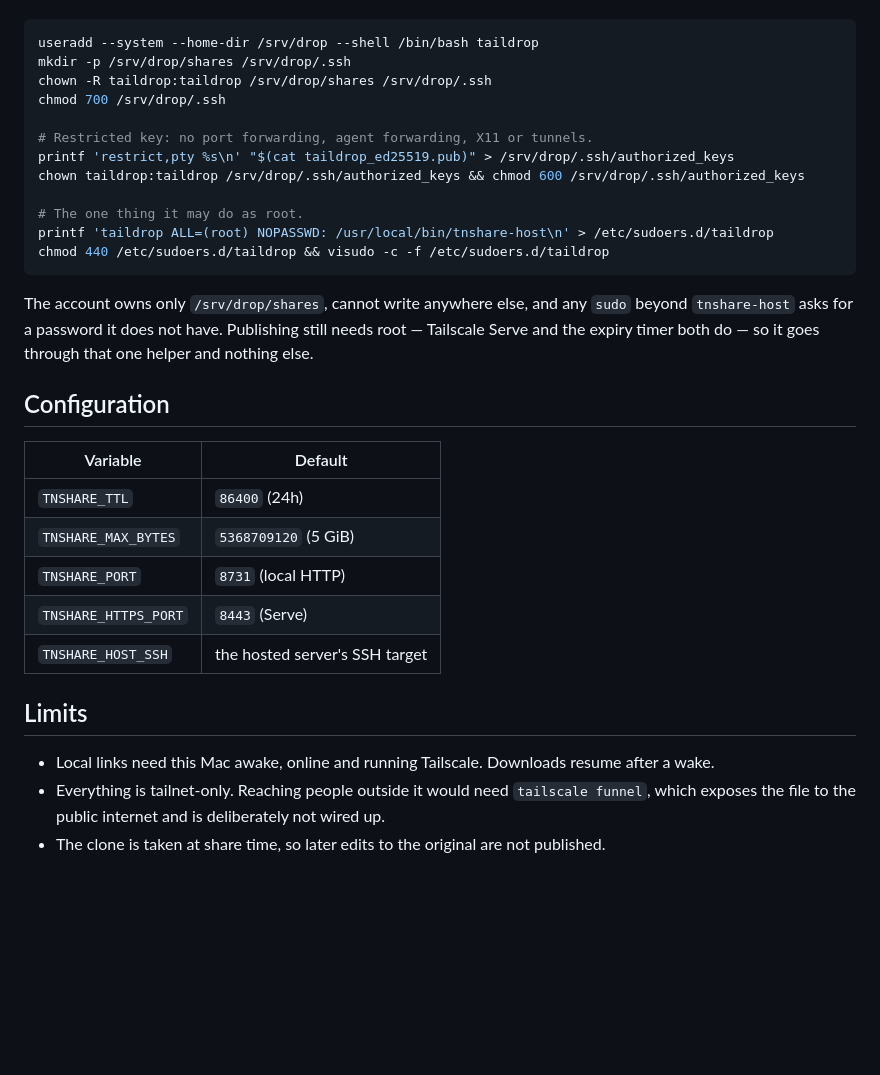
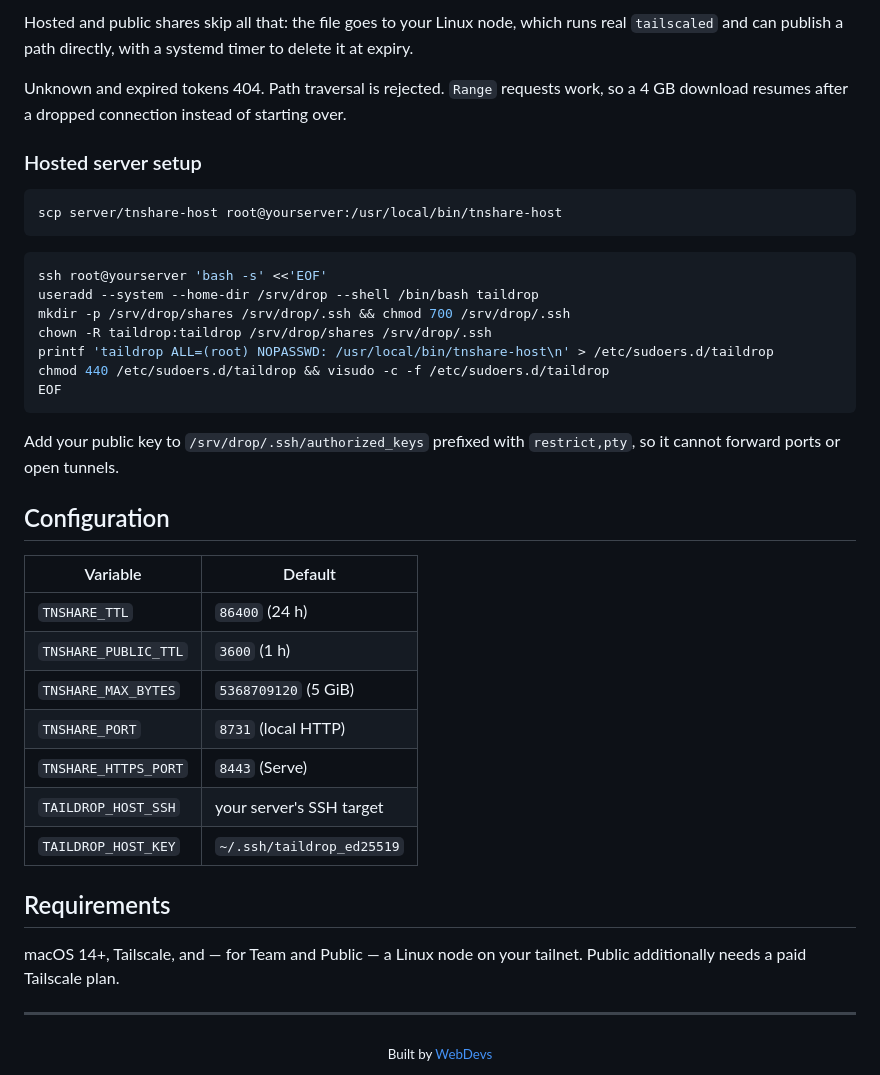
Before and after one commit to webdevs-net/taildrop, a Markdown page: README.md, the part around one of its changes. Drawn GitHub-style; blank space fills up the shorter version.

````diff
--- a/README.md
+++ b/README.md
@@ -92,34 +119,47 @@ unprivileged account rather than sharing out root:
+Hosted and public shares skip all that: the file goes to your Linux node, which runs real
+`tailscaled` and can publish a path directly, with a systemd timer to delete it at expiry.
+
+Unknown and expired tokens 404. Path traversal is rejected. `Range` requests work, so a 4 GB
+download resumes after a dropped connection instead of starting over.
+
+### Hosted server setup
+
+```bash
+scp server/tnshare-host root@yourserver:/usr/local/bin/tnshare-host
+```
+
+```bash
+ssh root@yourserver 'bash -s' <<'EOF'
 useradd --system --home-dir /srv/drop --shell /bin/bash taildrop
-mkdir -p /srv/drop/shares /srv/drop/.ssh
+mkdir -p /srv/drop/shares /srv/drop/.ssh && chmod 700 /srv/drop/.ssh
 chown -R taildrop:taildrop /srv/drop/shares /srv/drop/.ssh
-chmod 700 /srv/drop/.ssh
-
-# Restricted key: no port forwarding, agent forwarding, X11 or tunnels.
-printf 'restrict,pty %s\n' "$(cat taildrop_ed25519.pub)" > /srv/drop/.ssh/authorized_keys
-chown taildrop:taildrop /srv/drop/.ssh/authorized_keys && chmod 600 /srv/drop/.ssh/authorized_keys
-
-# The one thing it may do as root.
 printf 'taildrop ALL=(root) NOPASSWD: /usr/local/bin/tnshare-host\n' > /etc/sudoers.d/taildrop
 chmod 440 /etc/sudoers.d/taildrop && visudo -c -f /etc/sudoers.d/taildrop
+EOF
 ```
 
-The account owns only `/srv/drop/shares`, cannot write anywhere else, and any `sudo` beyond
-`tnshare-host` asks for a password it does not have. Publishing still needs root — Tailscale Serve
-and the expiry timer both do — so it goes through that one helper and nothing else.
+Add your public key to `/srv/drop/.ssh/authorized_keys` prefixed with `restrict,pty`, so it cannot
+forward ports or open tunnels.
 
 ## Configuration
 
 | Variable | Default |
 |---|---|
-| `TNSHARE_TTL` | `86400` (24h) |
+| `TNSHARE_TTL` | `86400` (24 h) |
+| `TNSHARE_PUBLIC_TTL` | `3600` (1 h) |
 | `TNSHARE_MAX_BYTES` | `5368709120` (5 GiB) |
 | `TNSHARE_PORT` | `8731` (local HTTP) |
 | `TNSHARE_HTTPS_PORT` | `8443` (Serve) |
-| `TNSHARE_HOST_SSH` | the hosted server's SSH target |
+| `TAILDROP_HOST_SSH` | your server's SSH target |
+| `TAILDROP_HOST_KEY` | `~/.ssh/taildrop_ed25519` |
 
-## Limits
+## Requirements
 
-- Local links need this Mac awake, online and running Tailscale. Downloads resume after a wake.
-- Everything is tailnet-only. Reaching people outside it would need `tailscale funnel`, which
-  exposes the file to the public internet and is deliberately not wired up.
-- The clone is taken at share time, so later edits to the original are not published.
+macOS 14+, Tailscale, and — for Team and Public — a Linux node on your tailnet. Public additionally
+needs a paid Tailscale plan.
+
+---
+
+<div align="center">
+  <sub>Built by <a href="https://webdevs.net">WebDevs</a></sub>
+</div>
````
Also changed, not shown: other parts of README.md (+91 -64 lines), assets/screenshots/taildrop-public.png (added), assets/screenshots/taildrop-team.png (added).
